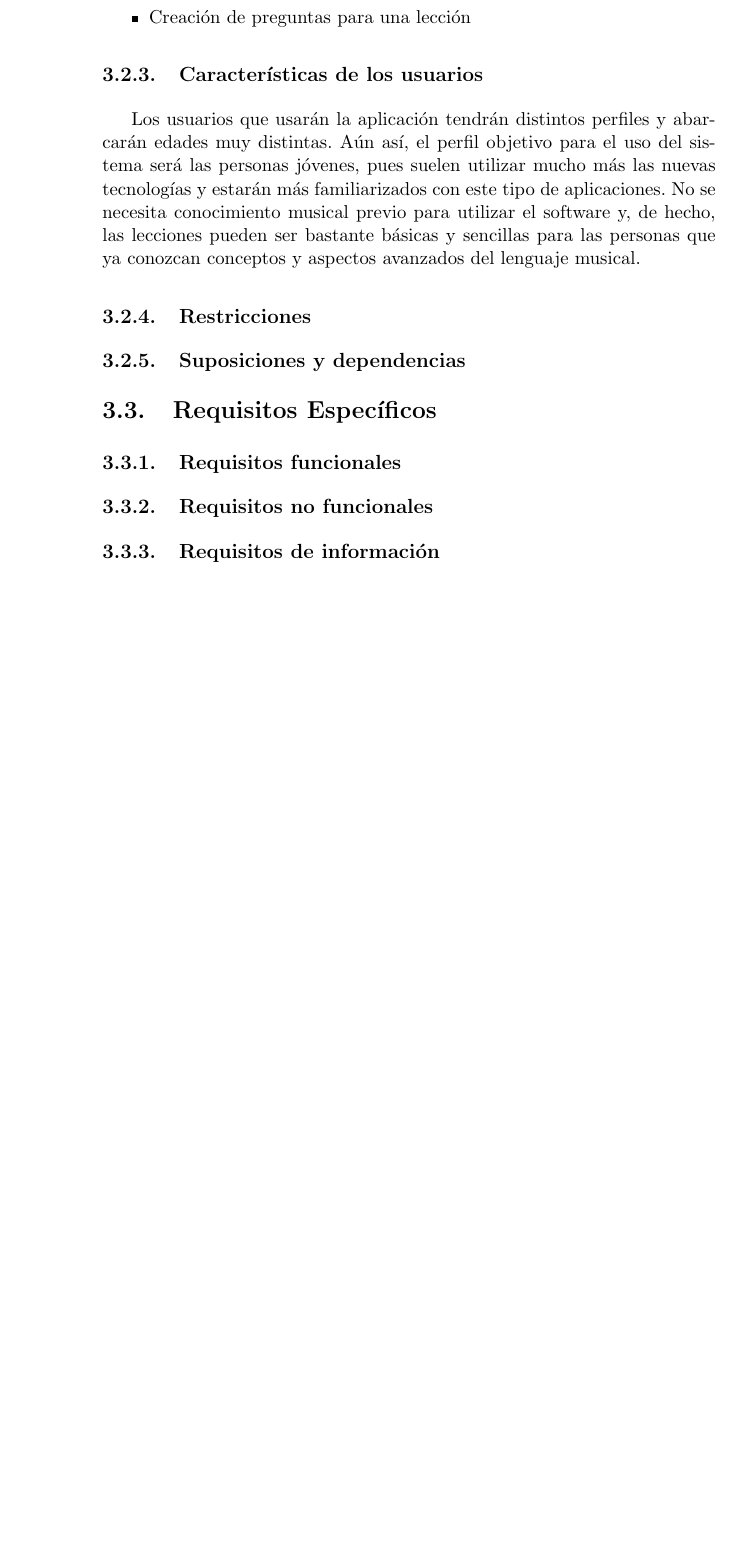
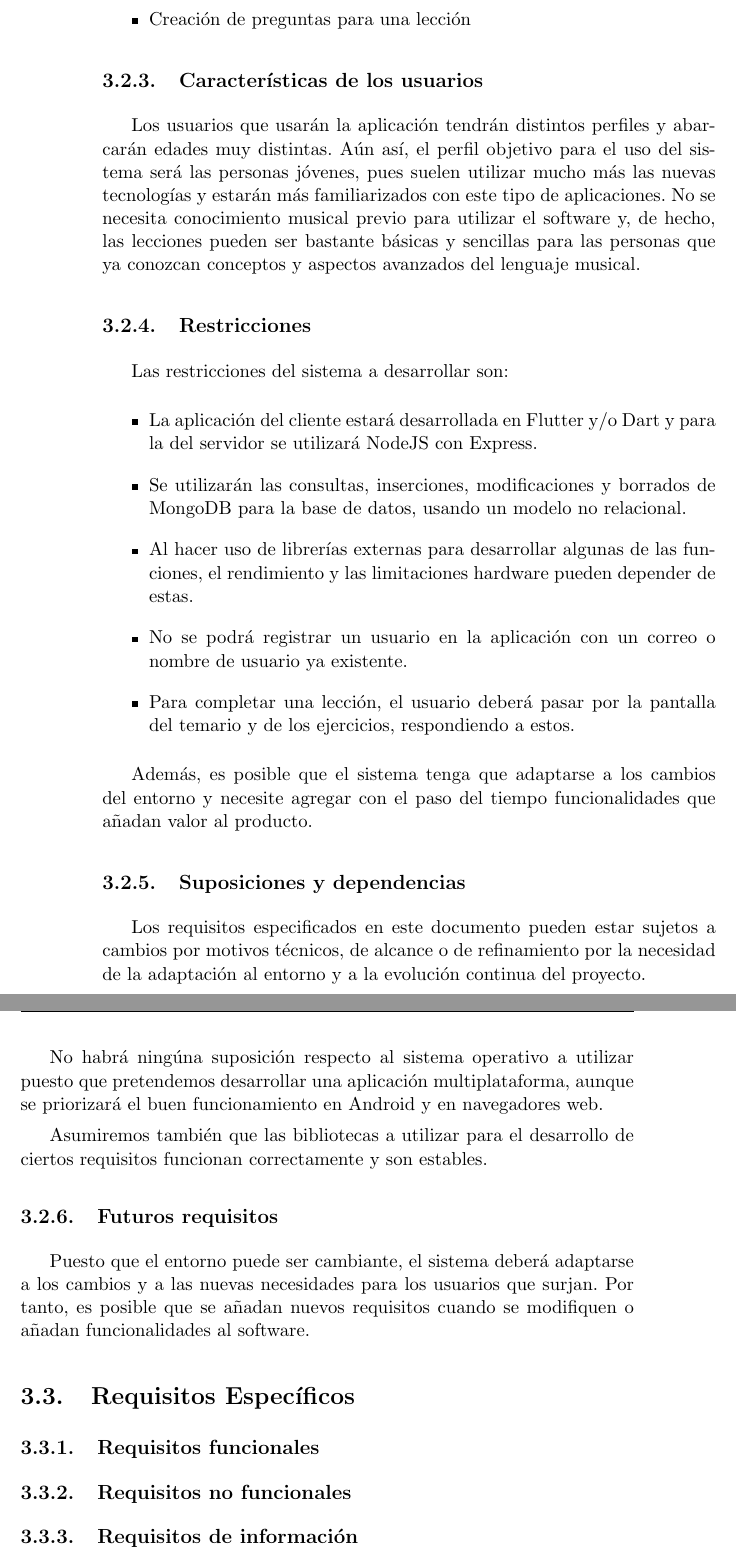
Before and after one commit to SergioHrvas/MeloudyAppTFG, a LaTeX book (Memoria/proyecto.tex, which reads Memoria/capitulos/03_Requisitos.tex): part of page 42 of 55 before the commit and two parts of pages 42 and 43 of 57 after it, the two joined at a grey line, cut so that both start at the same text, the shorter picture padded with empty space. Compiled offline with pdfLaTeX.

Commit message:
3.Restricciones y Suposiciones

```diff
--- a/Memoria/capitulos/03_Requisitos.tex
+++ b/Memoria/capitulos/03_Requisitos.tex
@@ -81,8 +81,32 @@ de hecho, las lecciones pueden ser bastante básicas y sencillas para las person
 
 
 \subsection{Restricciones}
+
+Las restricciones del sistema a desarrollar son:
+\begin{itemize}
+    \item La aplicación del cliente estará desarrollada en Flutter y/o Dart y para la del servidor se utilizará NodeJS con Express.
+    \item Se utilizarán las consultas, inserciones, modificaciones y borrados de MongoDB para la base de datos, usando un modelo no relacional.
+    \item Al hacer uso de librerías externas para desarrollar algunas de las funciones, el rendimiento y las limitaciones hardware pueden depender de estas.
+    \item No se podrá registrar un usuario en la aplicación con un correo o nombre de usuario ya existente.
+    \item Para completar una lección, el usuario deberá pasar por la pantalla del temario y de los ejercicios, respondiendo a estos.
+\end{itemize}
+
+
+Además, es posible que el sistema tenga que adaptarse a los cambios del entorno y necesite agregar con el paso del tiempo funcionalidades que añadan valor
+al producto.
+
+
 \subsection{Suposiciones y dependencias}
+Los requisitos especificados en este documento pueden estar sujetos a cambios por motivos técnicos, de alcance o de refinamiento por la necesidad de la adaptación
+al entorno y a la evolución continua del proyecto.
 
+No habrá ningúna suposición respecto al sistema operativo a utilizar puesto que pretendemos desarrollar una aplicación multiplataforma, aunque se priorizará el buen funcionamiento en Android y en navegadores web.
+
+Asumiremos también que las bibliotecas a utilizar para el desarrollo de ciertos requisitos funcionan correctamente y son estables.
+
+\subsection{Futuros requisitos}
+Puesto que el entorno puede ser cambiante, el sistema deberá adaptarse a los cambios y a las nuevas necesidades para los usuarios que surjan.
+Por tanto, es posible que se añadan nuevos requisitos cuando se modifiquen o añadan funcionalidades al software.
 
 \section{Requisitos Específicos}
 \subsection{Requisitos funcionales}
```
Also changed, not shown: Memoria/proyecto.pdf, 6 other files.
